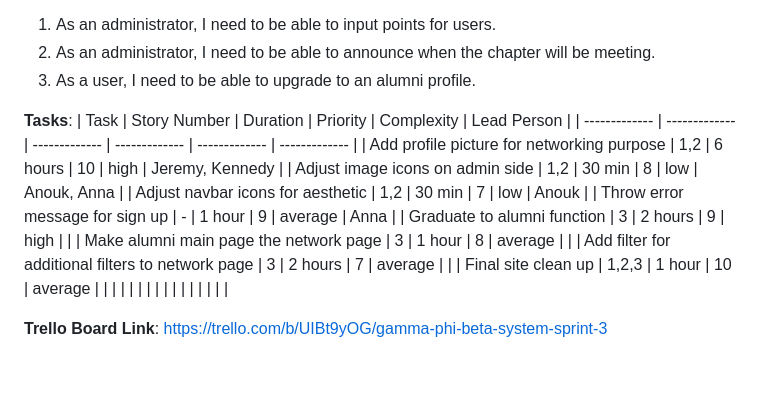
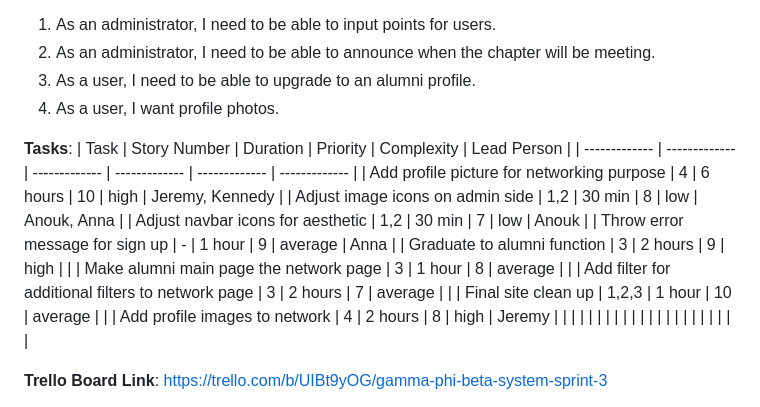
Before and after one commit to jeremylaliberty/group-project, a Markdown page: README3.md, the part around the change. Rendered like a GitHub page; blank space fills up the shorter version.

Commit message:
added another story to readme

```diff
--- a/README3.md
+++ b/README3.md
@@ -3,11 +3,12 @@
 1. As an administrator, I need to be able to input points for users.
 2. As an administrator, I need to be able to announce when the chapter will be meeting.
 3. As a user, I need to be able to upgrade to an alumni profile.
+4. As a user, I want profile photos.
 
 **Tasks**:
 | Task | Story Number | Duration | Priority | Complexity | Lead Person |
 | ------------- | ------------- | ------------- | ------------- | ------------- | ------------- |
-| Add profile picture for networking purpose | 1,2 | 6 hours | 10 | high | Jeremy, Kennedy |
+| Add profile picture for networking purpose | 4 | 6 hours | 10 | high | Jeremy, Kennedy |
 | Adjust image icons on admin side | 1,2 | 30 min | 8 | low | Anouk, Anna |
 | Adjust navbar icons for aesthetic | 1,2 | 30 min | 7 | low | Anouk |
 | Throw error message for sign up | - | 1 hour | 9 | average | Anna |
@@ -15,6 +16,8 @@
 | Make alumni main page the network page | 3 | 1 hour | 8 | average |  |
 | Add filter for additional filters to network page | 3 |  2 hours | 7 | average |  |
 | Final site clean up | 1,2,3 | 1 hour | 10 | average |  |
+| Add profile images to network | 4 | 2 hours | 8 | high | Jeremy |
+|  |  |  |  |  |  |
 |  |  |  |  |  |  |
 |  |  |  |  |  |  |
 
```
